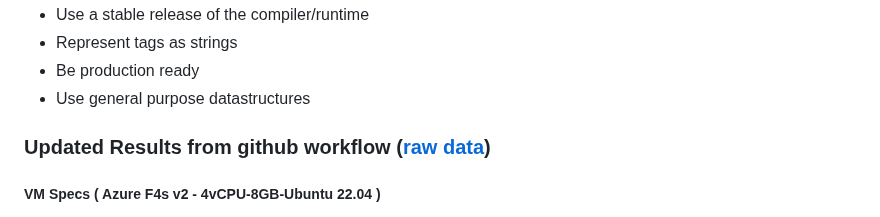
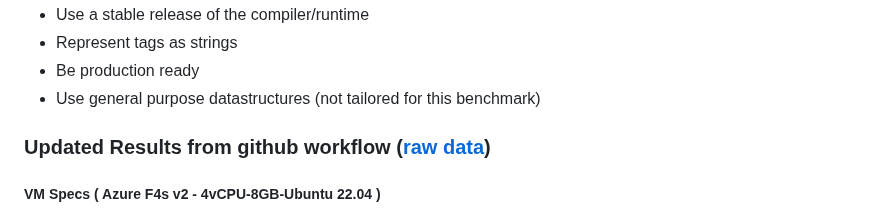
Before and after one commit to jinyus/related_post_gen, a Markdown page: readme.md, the part around the change. Rendered like a GitHub page; folded sections open.

Commit message:
clarify rule

```diff
--- a/readme.md
+++ b/readme.md
@@ -50,7 +50,7 @@ docker run -e TEST_NAME=all -it --rm databench
 -   Use a stable release of the compiler/runtime
 -   Represent tags as strings
 -   Be production ready
--   Use general purpose datastructures
+-   Use general purpose datastructures (not tailored for this benchmark)
 </details>
 
 ### Updated Results from github workflow ([raw data](https://github.com/jinyus/related_post_gen/blob/main/raw_results.md))
```
